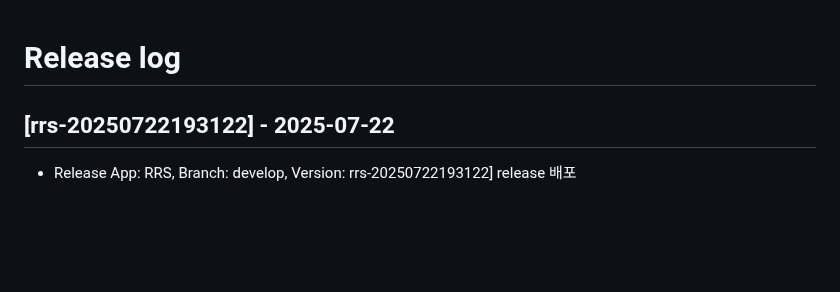
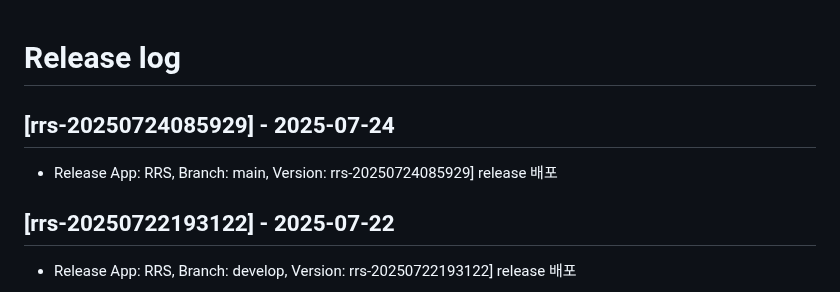
Before and after one commit to rainbow-mobile/web_robot_server, a Markdown page: RELEASE_LOG.md, the part around the change. GitHub-like rendering; blank space fills up the shorter version.

Commit message:
docs: update RELEASE_LOG.md for version rrs-20250724085929

```diff
--- a/RELEASE_LOG.md
+++ b/RELEASE_LOG.md
@@ -1,4 +1,8 @@
 # Release log
+
+## [rrs-20250724085929] - 2025-07-24
+- Release App: RRS, Branch: main, Version: rrs-20250724085929] release 배포
+
 
 ## [rrs-20250722193122] - 2025-07-22
 - Release App: RRS, Branch: develop, Version: rrs-20250722193122] release 배포
```
